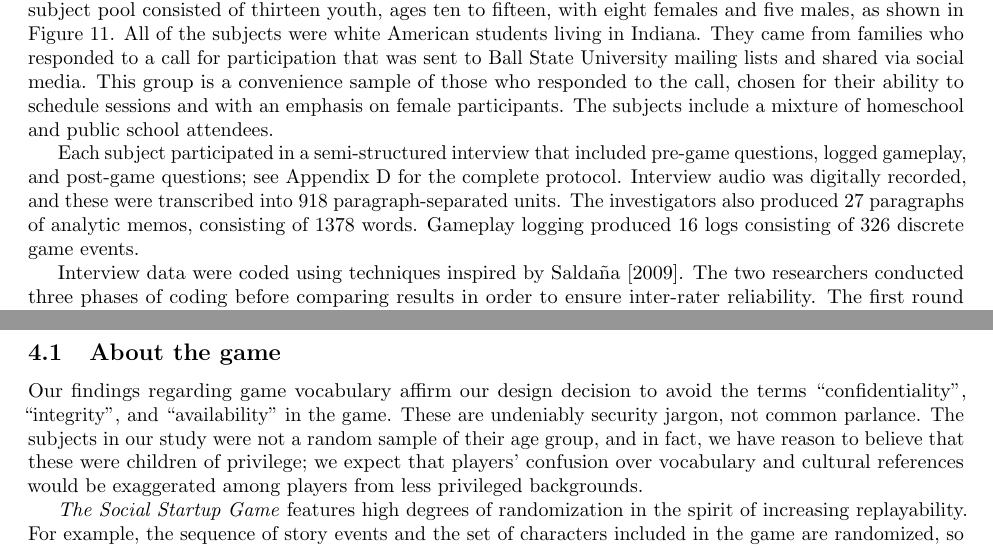
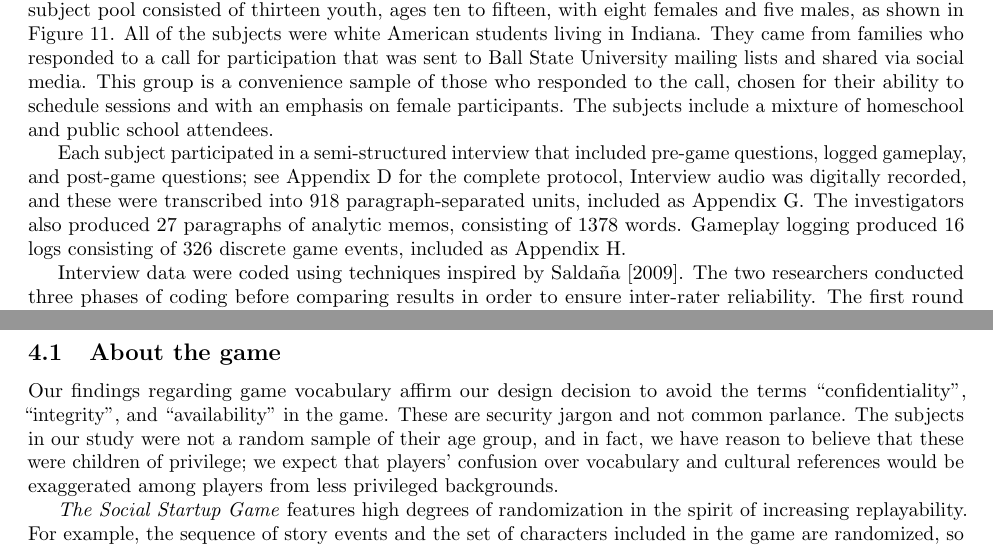
Before and after one commit to doctor-g/tr2, a LaTeX paper (tr2.tex): two parts of pages 11 and 15 of 66, joined at a grey line, cut so that both start at the same text. Compiled offline with pdfLaTeX.

Commit message:
Ensure all appendices are referenced
Fixes #2

```diff
--- a/tr2.tex
+++ b/tr2.tex
@@ -587,14 +587,16 @@ and public school attendees.
 
 Each subject participated in a semi-structured interview that
 included pre-game questions, logged gameplay, and post-game questions;
-see Appendix~\ref{appendix:interview-protocol} for the complete protocol.
+see Appendix~\ref{appendix:interview-protocol} for the complete protocol,
 Interview audio was digitally recorded, and these were transcribed
-into 918 paragraph-separated units.
+into 918 paragraph-separated units,
+included as Appendix~\ref{appendix:transcripts}.
 The investigators also
 produced~27 paragraphs of analytic memos,
 % PVG 1140, KCS 229
 consisting of~1378 words.
-Gameplay logging produced~16 logs consisting of~326 discrete game events.
+Gameplay logging produced~16 logs consisting of~326 discrete game events,
+included as Appendix~\ref{appendix:logs}.
 
 Interview data were coded using techniques inspired by
 \citet{Saldana2009}. The two researchers conducted three phases
@@ -934,7 +936,7 @@ identification as well, but we note the possibility.
 
 Our findings regarding game vocabulary affirm our design decision
 to avoid the terms ``confidentiality'', ``integrity'', and ``availability''
-in the game. These are undeniably security jargon, not common parlance.
+in the game. These are security jargon and not common parlance.
 The subjects in our study were not a random sample of their age group,
 and in fact, we have reason to believe that these were children of
 privilege; we expect that players' confusion over vocabulary
```
Also changed, not shown: tr2.tex (2 more changed lines).
